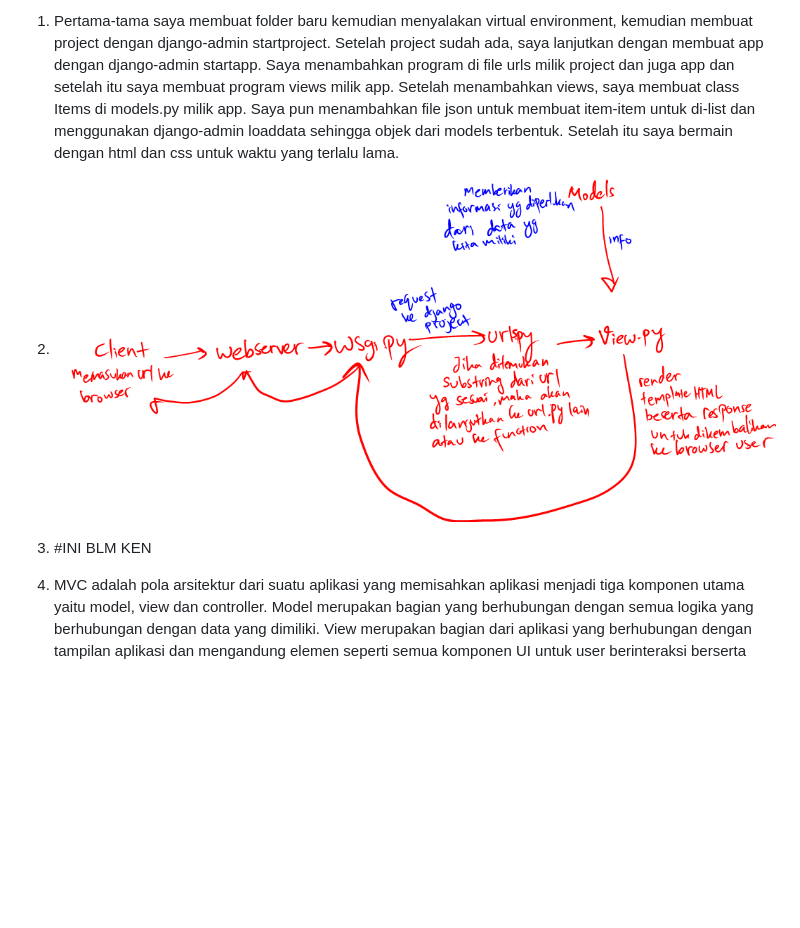
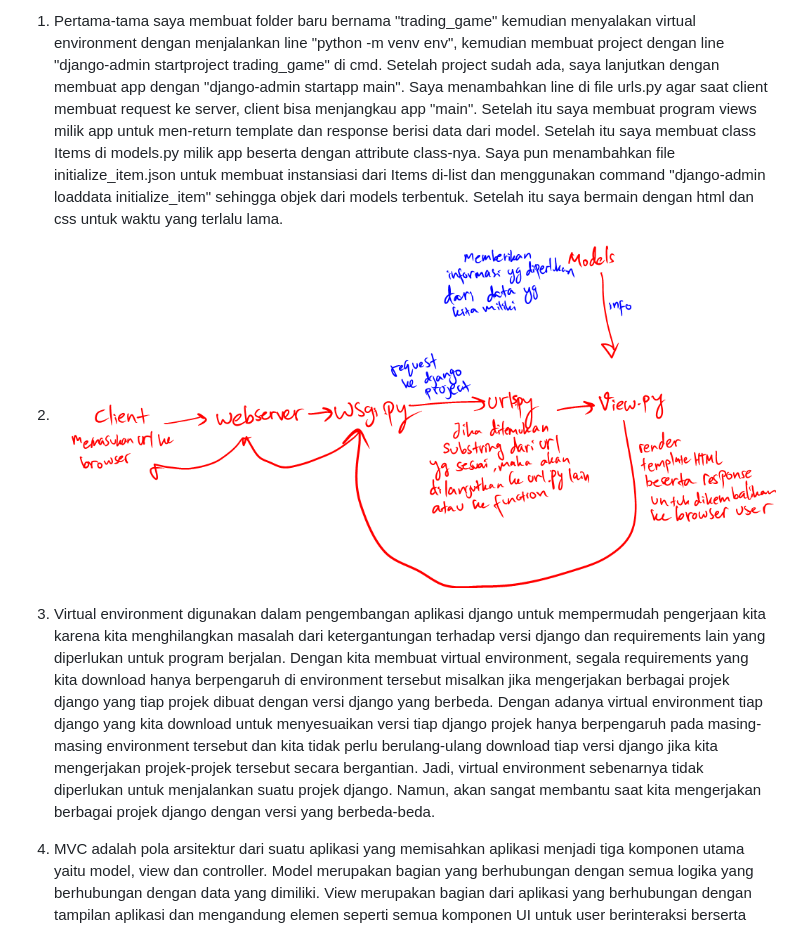
Before and after one commit to KenKomKom/trading_card, a Markdown page: README.md, the part around one of its changes. GitHub-like rendering; blank space fills up the shorter version.

```diff
--- a/README.md
+++ b/README.md
@@ -1,10 +1,16 @@
-1. Pertama-tama saya membuat folder baru kemudian menyalakan virtual environment, kemudian membuat project dengan django-admin startproject. Setelah project sudah ada, saya lanjutkan dengan membuat app
-   dengan django-admin startapp. Saya menambahkan program di file urls milik project dan juga app dan setelah itu saya membuat program views milik app. Setelah menambahkan views, saya membuat class Items
-   di models.py milik app.
-   Saya pun menambahkan file json untuk membuat item-item untuk di-list dan menggunakan django-admin loaddata sehingga objek dari models terbentuk. Setelah itu saya bermain dengan html dan css untuk waktu
-   yang terlalu lama.
-2. ![alt text](BaganTugas2.PNG)
-3. #INI BLM KEN
+1. Pertama-tama saya membuat folder baru bernama "trading_game" kemudian menyalakan virtual environment dengan menjalankan line "python -m venv env", kemudian membuat project dengan line
+   "django-admin startproject trading_game" di cmd. Setelah project sudah ada, saya lanjutkan dengan membuat app dengan "django-admin startapp main". Saya menambahkan line di file urls.py agar saat
+   client membuat request ke server, client bisa menjangkau app "main". Setelah itu saya membuat program views milik app untuk men-return template dan response berisi data dari model. Setelah itu
+   saya membuat class Items di models.py milik app beserta dengan attribute class-nya.
+   Saya pun menambahkan file initialize_item.json untuk membuat instansiasi dari Items di-list dan menggunakan command "django-admin loaddata initialize_item" sehingga objek dari models terbentuk.
+   Setelah itu saya bermain dengan html dan css untuk waktu yang terlalu lama.
+2. ![Bagan Penjelasan request response](BaganTugas2.PNG)
+3. Virtual environment digunakan dalam pengembangan aplikasi django untuk mempermudah pengerjaan kita karena kita menghilangkan masalah dari ketergantungan terhadap versi django dan requirements lain
+   yang diperlukan untuk program berjalan. Dengan kita membuat virtual environment, segala requirements yang kita download hanya berpengaruh di environment tersebut misalkan jika mengerjakan berbagai
+   projek django yang tiap projek dibuat dengan versi django yang berbeda. Dengan adanya virtual environment tiap django yang kita download untuk menyesuaikan versi tiap django projek hanya
+   berpengaruh pada masing-masing environment tersebut dan kita tidak perlu berulang-ulang download tiap versi django jika kita mengerjakan projek-projek tersebut secara bergantian. Jadi, virtual
+   environment sebenarnya tidak diperlukan untuk menjalankan suatu projek django. Namun, akan sangat membantu saat kita mengerjakan berbagai projek django dengan versi yang berbeda-beda.
+
 4. MVC adalah pola arsitektur dari suatu aplikasi yang memisahkan aplikasi menjadi tiga komponen utama yaitu model, view dan controller.
    Model merupakan bagian yang berhubungan dengan semua logika yang berhubungan dengan data yang dimiliki.
    View merupakan bagian dari aplikasi yang berhubungan dengan tampilan aplikasi dan mengandung elemen seperti semua komponen UI untuk user berinteraksi berserta data yang didapatkan dari controller.
```
Also changed, not shown: other parts of README.md (+5 -5 lines).
